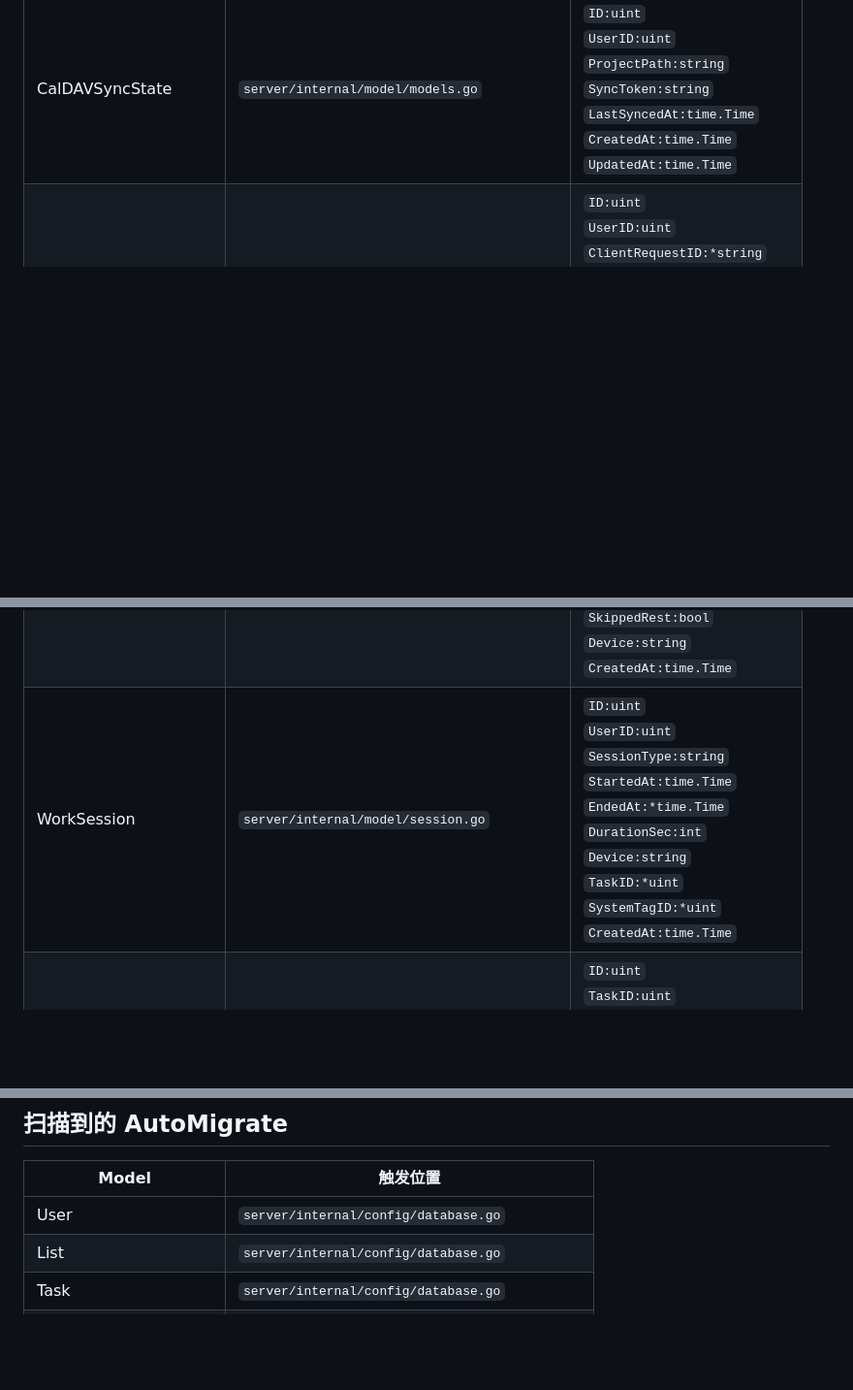
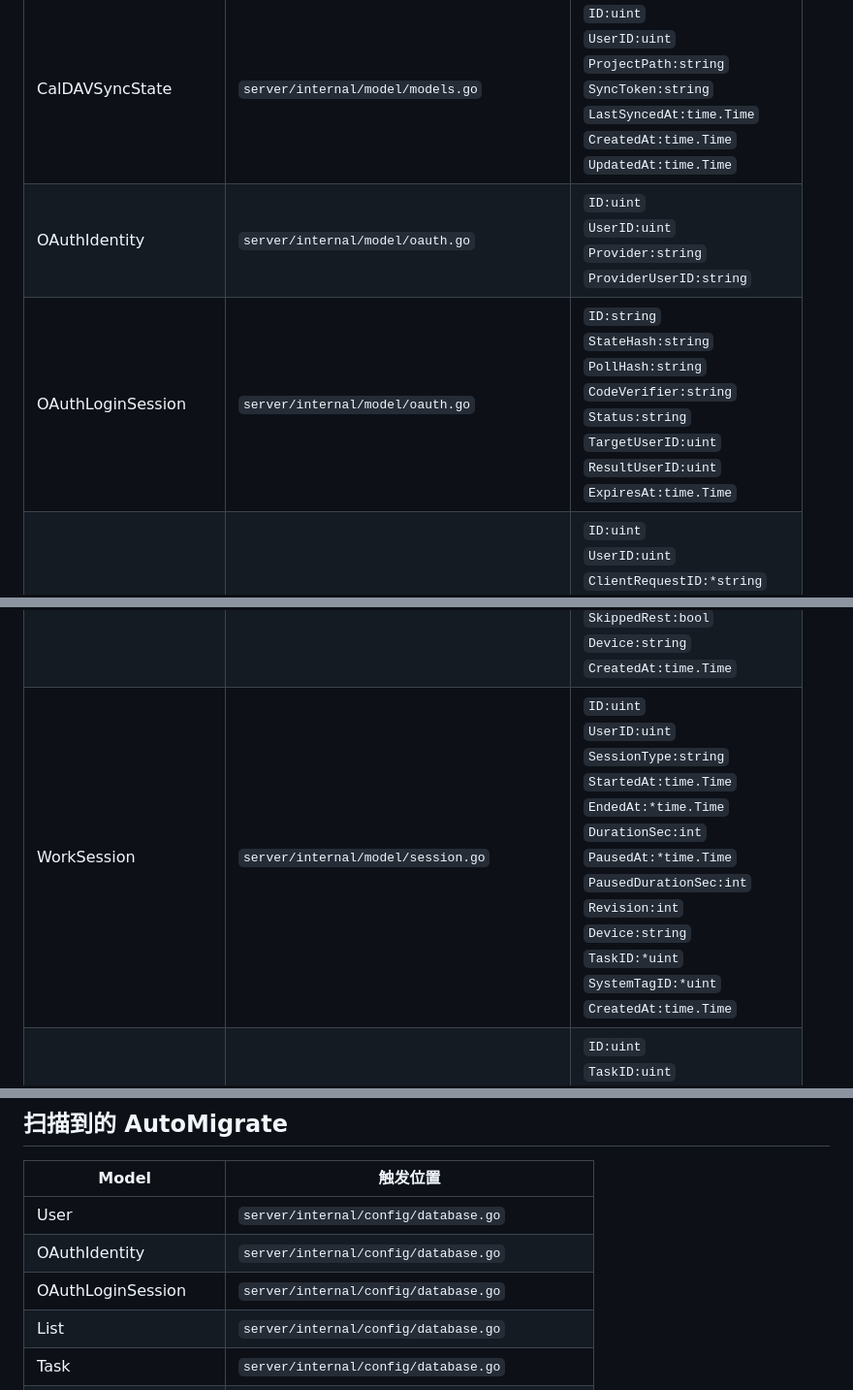
Before and after one commit to z7ping/Slowlight, a Markdown page: docs/_generated/data-model.md, 3 parts joined by grey strips. Shown at 97% size. Drawn GitHub-style; blank space fills up the shorter version.

Commit message:
docs: regenerate model inventory for GitHub identity and OAuth sessions

```diff
--- a/docs/_generated/data-model.md
+++ b/docs/_generated/data-model.md
@@ -19,10 +19,12 @@
 | UserConfig | `server/internal/model/models.go` | `ID:uint`<br>`UserID:uint`<br>`Key:string`<br>`Value:string`<br>`CreatedAt:time.Time`<br>`UpdatedAt:time.Time`<br>`DeletedAt:gorm.DeletedAt` |
 | SyncLog | `server/internal/model/models.go` | `ID:uint`<br>`UserID:uint`<br>`LastSyncedAt:time.Time`<br>`CreatedAt:time.Time`<br>`UpdatedAt:time.Time` |
 | CalDAVSyncState | `server/internal/model/models.go` | `ID:uint`<br>`UserID:uint`<br>`ProjectPath:string`<br>`SyncToken:string`<br>`LastSyncedAt:time.Time`<br>`CreatedAt:time.Time`<br>`UpdatedAt:time.Time` |
+| OAuthIdentity | `server/internal/model/oauth.go` | `ID:uint`<br>`UserID:uint`<br>`Provider:string`<br>`ProviderUserID:string` |
+| OAuthLoginSession | `server/internal/model/oauth.go` | `ID:string`<br>`StateHash:string`<br>`PollHash:string`<br>`CodeVerifier:string`<br>`Status:string`<br>`TargetUserID:uint`<br>`ResultUserID:uint`<br>`ExpiresAt:time.Time` |
 | Reflection | `server/internal/model/reflection.go` | `ID:uint`<br>`UserID:uint`<br>`ClientRequestID:*string`<br>`EntryType:string`<br>`QuestionID:string`<br>`DimensionKey:DimensionKey`<br>`Content:string`<br>`Context:string`<br>`CreatedAt:time.Time`<br>`UpdatedAt:time.Time`<br>`DeletedAt:gorm.DeletedAt` |
 | ReminderConfig | `server/internal/model/reminder.go` | `ID:uint`<br>`UserID:uint`<br>`WorkMinutes:int`<br>`MicroRestSeconds:int`<br>`LongRestMinutes:int`<br>`MicroRestsBeforeLong:int`<br>`LockScreenMode:string`<br>`NotifyBeforeSec:int`<br>`AutoLoop:bool`<br>`AutoStartOnLaunch:bool`<br>`MicroRestStrict:bool`<br>`LongRestStrict:bool`<br>`AllowPostponeMicro:bool`<br>`AllowPostponeLong:bool`<br>`CreatedAt:time.Time`<br>`UpdatedAt:time.Time` |
 | ReminderSession | `server/internal/model/reminder.go` | `ID:uint`<br>`UserID:uint`<br>`StartedAt:time.Time`<br>`WorkEndedAt:*time.Time`<br>`RestEndedAt:*time.Time`<br>`WorkSeconds:int`<br>`RestSeconds:int`<br>`SkippedRest:bool`<br>`Device:string`<br>`CreatedAt:time.Time` |
-| WorkSession | `server/internal/model/session.go` | `ID:uint`<br>`UserID:uint`<br>`SessionType:string`<br>`StartedAt:time.Time`<br>`EndedAt:*time.Time`<br>`DurationSec:int`<br>`Device:string`<br>`TaskID:*uint`<br>`SystemTagID:*uint`<br>`CreatedAt:time.Time` |
+| WorkSession | `server/internal/model/session.go` | `ID:uint`<br>`UserID:uint`<br>`SessionType:string`<br>`StartedAt:time.Time`<br>`EndedAt:*time.Time`<br>`DurationSec:int`<br>`PausedAt:*time.Time`<br>`PausedDurationSec:int`<br>`Revision:int`<br>`Device:string`<br>`TaskID:*uint`<br>`SystemTagID:*uint`<br>`CreatedAt:time.Time` |
 | Subtask | `server/internal/model/subtask.go` | `ID:uint`<br>`TaskID:uint`<br>`Title:string`<br>`IsCompleted:bool`<br>`SortOrder:int`<br>`CreatedAt:time.Time`<br>`UpdatedAt:time.Time` |
 | Tag | `server/internal/model/tag.go` | `ID:uint`<br>`Name:string`<br>`Color:string`<br>`UserID:uint`<br>`CreatedAt:time.Time`<br>`UpdatedAt:time.Time`<br>`DeletedAt:gorm.DeletedAt` |
 | TaskTag | `server/internal/model/tag.go` | `TaskID:uint`<br>`TagID:uint` |
@@ -37,6 +39,8 @@
 | Model | 触发位置 |
 |---|---|
 | User | `server/internal/config/database.go` |
+| OAuthIdentity | `server/internal/config/database.go` |
+| OAuthLoginSession | `server/internal/config/database.go` |
 | List | `server/internal/config/database.go` |
 | Task | `server/internal/config/database.go` |
 | Subtask | `server/internal/config/database.go` |
```
Also changed, not shown: other parts of docs/_generated/data-model.md (+3 -1 lines).
